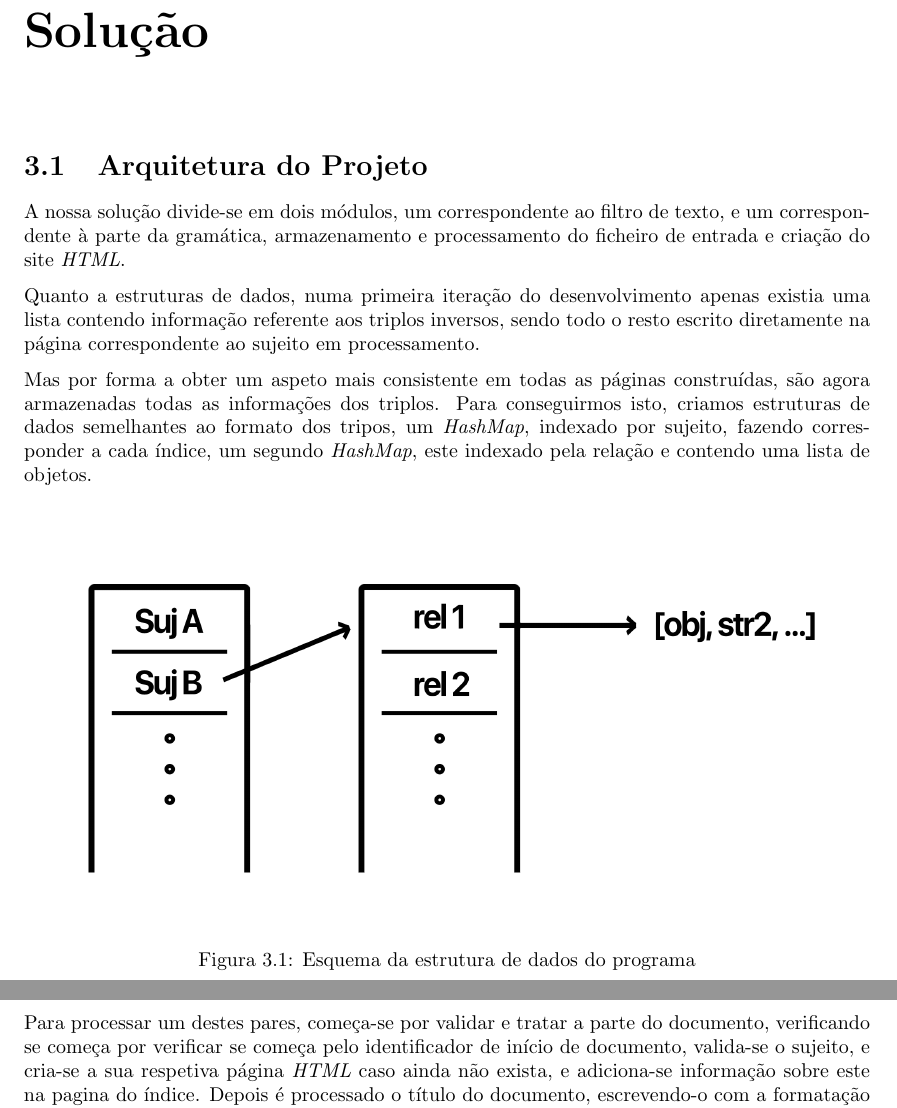
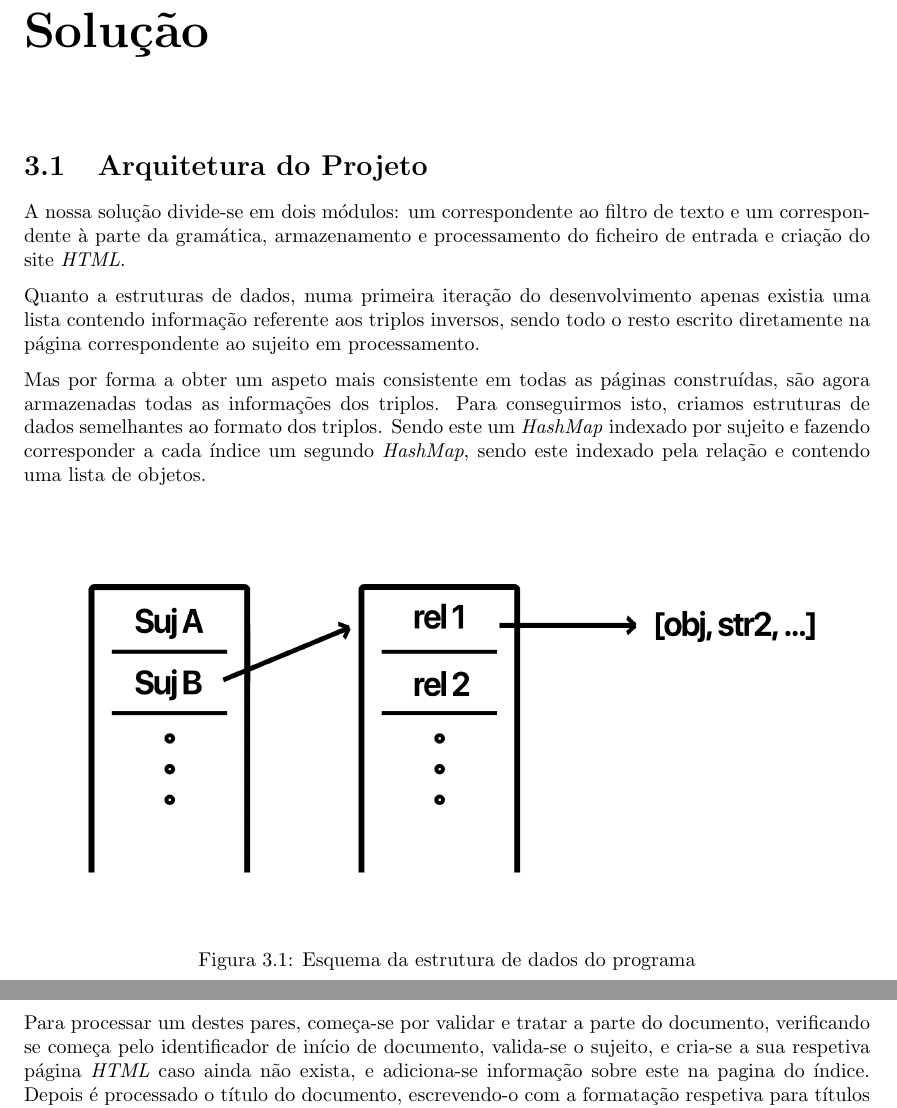
Before and after one commit to JoseFilipeFerreira/PL-1920, a LaTeX document (TP2/report/Report.tex): two parts of pages 6 and 8 of 12, joined at a grey line, cut so that both start at the same text. Compiled offline with pdfLaTeX.

Commit message:
improve , placement

```diff
--- a/TP2/report/Report.tex
+++ b/TP2/report/Report.tex
@@ -91,7 +91,7 @@ O programa tem que cumprir os seguintes requisitos:
 
 \section{Arquitetura do Projeto}
 
-A nossa solução divide-se em dois módulos, um correspondente ao filtro de texto,
+A nossa solução divide-se em dois módulos: um correspondente ao filtro de texto
 e um correspondente à parte da gramática, armazenamento e processamento do
 ficheiro de entrada e criação do site \textit{HTML}.
 
@@ -103,9 +103,9 @@ processamento.
 Mas por forma a obter um aspeto mais consistente em todas as páginas
 construídas, são agora armazenadas todas as informações dos triplos.
 Para conseguirmos isto, criamos estruturas de dados semelhantes ao formato dos
-tripos, um \textit{HashMap}, indexado por sujeito, fazendo corresponder a cada
-índice, um segundo \textit{HashMap}, este indexado pela relação e contendo uma
-lista de objetos.
+triplos. Sendo este um \textit{HashMap} indexado por sujeito e fazendo
+corresponder a cada índice um segundo \textit{HashMap}, sendo este indexado pela
+relação e contendo uma lista de objetos.
 
 \begin{figure}[H]
     \centering
@@ -173,9 +173,9 @@ Para processar um caderno, constituído por vários pares (documento, triplos),
 processam-se cada um dos pares.
 
 Para processar um destes pares, começa-se por validar e tratar a parte do
-documento, verificando se começa por verificar se começa pelo identificador de
-início de documento, valida-se o sujeito, e cria-se a sua respetiva página
-\textit{HTML} caso ainda não exista, e adiciona-se informação sobre este na
+documento, verificando se começa pelo identificador de início de documento,
+valida-se o sujeito, e cria-se a sua respetiva página \textit{HTML} caso ainda
+não exista, e adiciona-se informação sobre este na
 pagina do índice. Depois é processado o título do documento, escrevendo-o com a
 formatação respetiva para títulos \textit{HTML} no ficheiro do sujeito. Em
 seguida é processado o texto em si, formatando-o e escrevendo-o diretamente na
```
Also changed, not shown: TP2/report/Report.tex (10 more changed lines).
